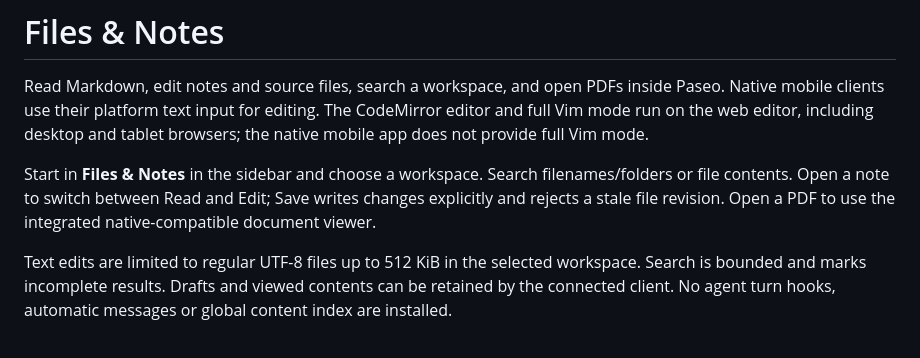
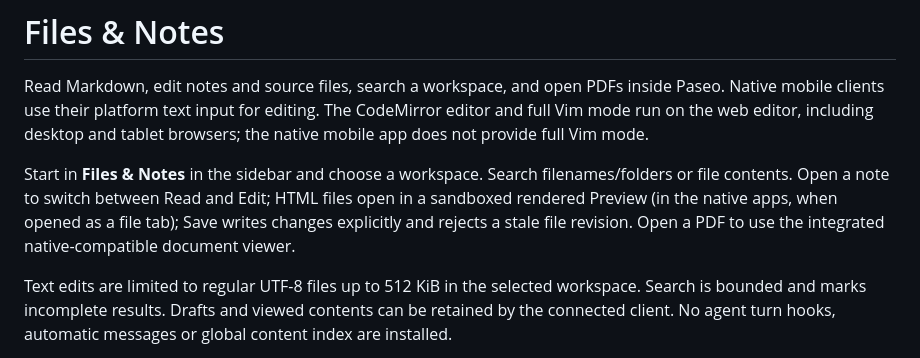
Before and after one commit to kevguy/paseo-files, a Markdown page: OVERVIEW.md, the part around the change. Drawn GitHub-style.

```diff
--- a/OVERVIEW.md
+++ b/OVERVIEW.md
@@ -2,7 +2,7 @@
 
 Read Markdown, edit notes and source files, search a workspace, and open PDFs inside Paseo. Native mobile clients use their platform text input for editing. The CodeMirror editor and full Vim mode run on the web editor, including desktop and tablet browsers; the native mobile app does not provide full Vim mode.
 
-Start in **Files & Notes** in the sidebar and choose a workspace. Search filenames/folders or file contents. Open a note to switch between Read and Edit; Save writes changes explicitly and rejects a stale file revision. Open a PDF to use the integrated native-compatible document viewer.
+Start in **Files & Notes** in the sidebar and choose a workspace. Search filenames/folders or file contents. Open a note to switch between Read and Edit; HTML files open in a sandboxed rendered Preview (in the native apps, when opened as a file tab); Save writes changes explicitly and rejects a stale file revision. Open a PDF to use the integrated native-compatible document viewer.
 
 Text edits are limited to regular UTF-8 files up to 512 KiB in the selected workspace. Search is bounded and marks incomplete results. Drafts and viewed contents can be retained by the connected client. No agent turn hooks, automatic messages or global content index are installed.
 
```
Also changed, not shown: README.md (+10 -0 lines), docs/screenshots/html-preview-phone.png (added), docs/screenshots/html-preview-split.png (added), 9 other files.
